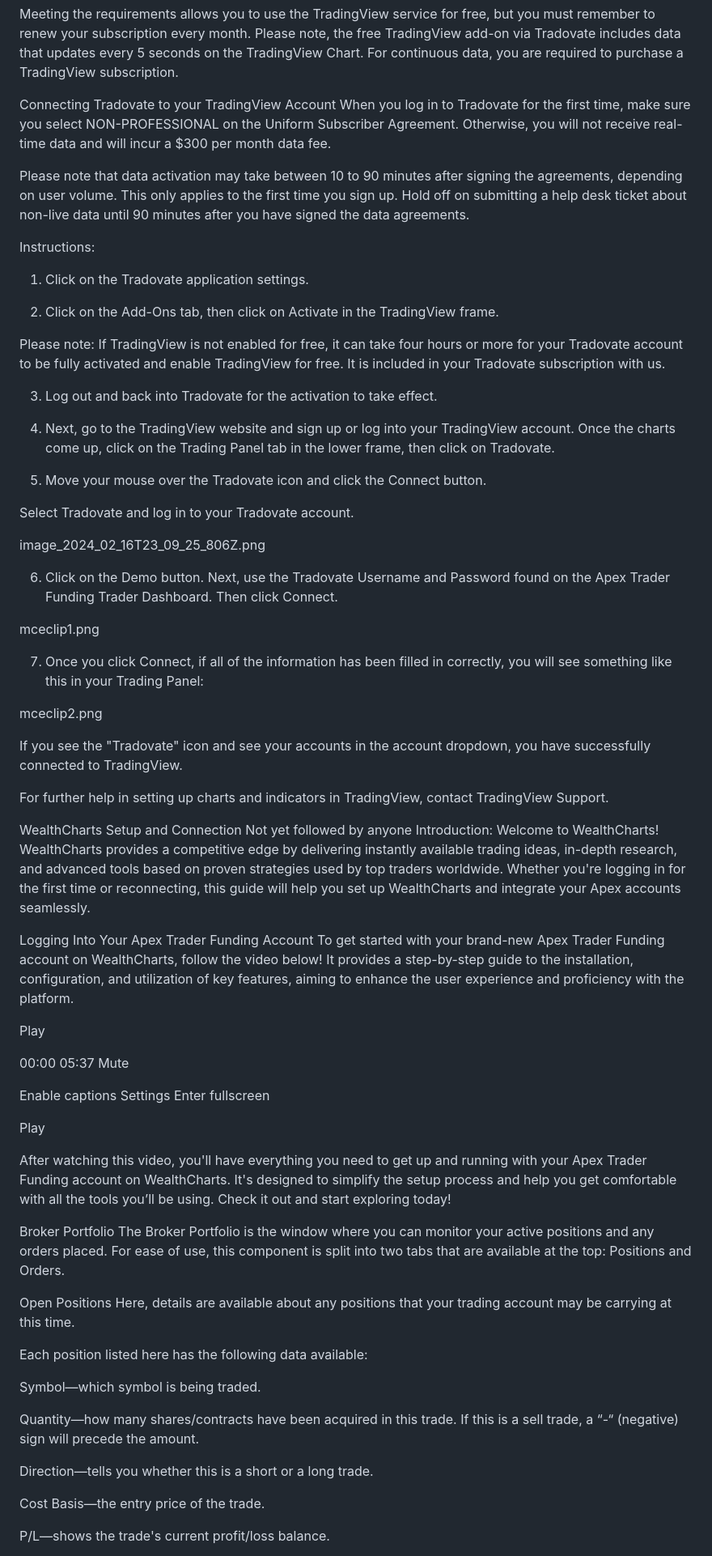
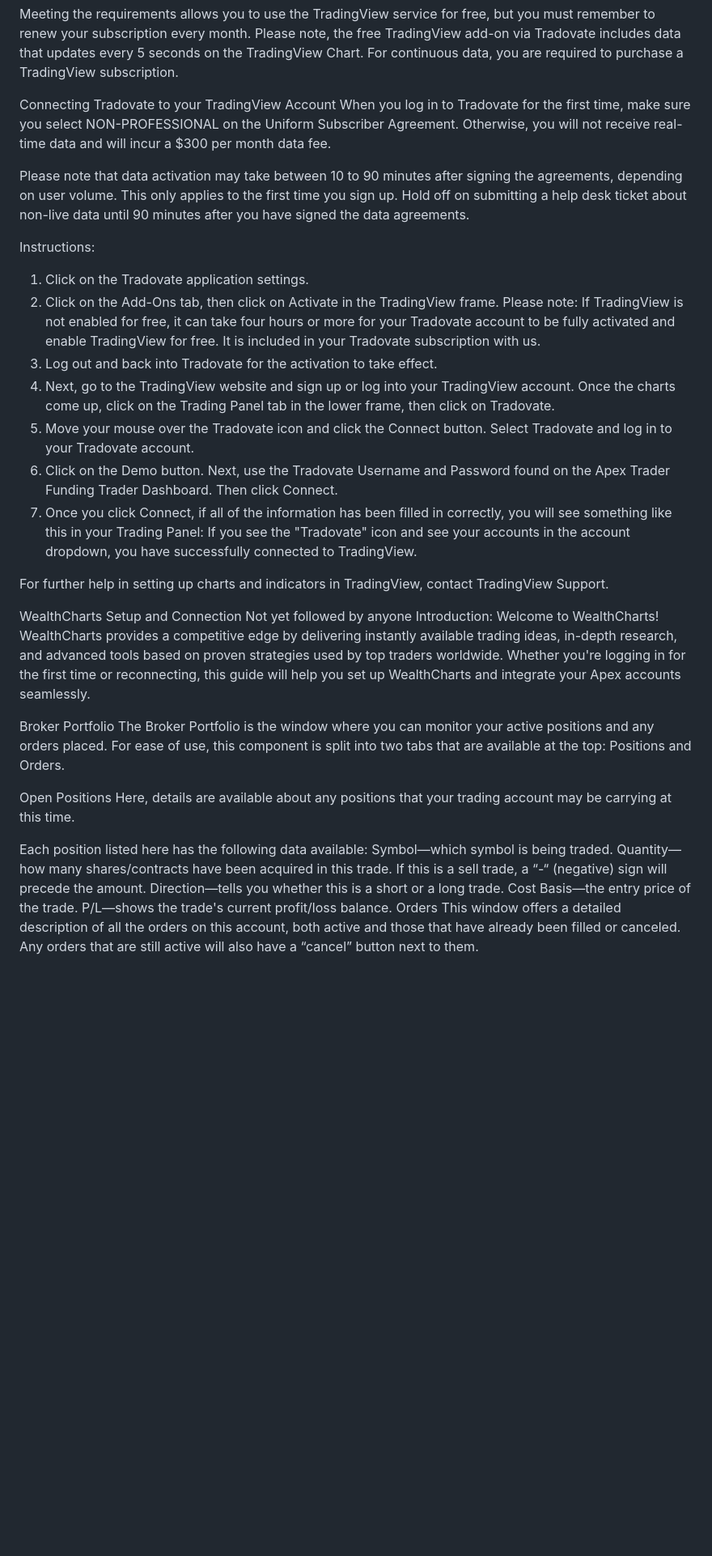
Before and after one commit to Zero-FA/faq-simulator, a Markdown page: faqs/platform-setup.md, the part around one of its changes. Shown at 81% size. Rendered like a GitHub page; blank space fills up the shorter version.

```diff
--- a/faqs/platform-setup.md
+++ b/faqs/platform-setup.md
@@ -292,8 +151,6 @@ Or your Add-on section showing the following:
 
 Meeting the requirements allows you to use the TradingView service for free, but you must remember to renew your subscription every month. Please note, the free TradingView add-on via Tradovate includes data that updates every 5 seconds on the TradingView Chart. For continuous data, you are required to purchase a TradingView subscription.
 
-
-
 Connecting Tradovate to your TradingView Account
 When you log in to Tradovate for the first time, make sure you select NON-PROFESSIONAL on the Uniform Subscriber Agreement. Otherwise, you will not receive real-time data and will incur a $300 per month data fee.
 
@@ -301,53 +158,14 @@ Please note that data activation may take between 10 to 90 minutes after signing
 
 Instructions:
 1. Click on the Tradovate application settings.
-
-
-
-
-
 2. Click on the Add-Ons tab, then click on Activate in the TradingView frame.
-
 Please note: If TradingView is not enabled for free, it can take four hours or more for your Tradovate account to be fully activated and enable TradingView for free. It is included in your Tradovate subscription with us.
-
-
-
-
-
 3. Log out and back into Tradovate for the activation to take effect.
-
-
-
-
-
 4. Next, go to the TradingView website and sign up or log into your TradingView account. Once the charts come up, click on the Trading Panel tab in the lower frame, then click on Tradovate.
-
-
-
-
-
-
-
-
-
 5. Move your mouse over the Tradovate icon and click the Connect button.
-
 Select Tradovate and log in to your Tradovate account.
-
-image_2024_02_16T23_09_25_806Z.png
-
-
-
 6. Click on the Demo button. Next, use the Tradovate Username and Password found on the Apex Trader Funding Trader Dashboard. Then click Connect.
-
-mceclip1.png
-
-
-
 7. Once you click Connect, if all of the information has been filled in correctly, you will see something like this in your Trading Panel:
-
-mceclip2.png
-
 If you see the "Tradovate" icon and see your accounts in the account dropdown, you have successfully connected to TradingView.
 
 For further help in setting up charts and indicators in TradingView, contact TradingView Support.
@@ -357,40 +175,15 @@ Not yet followed by anyone
 Introduction: Welcome to WealthCharts!
 WealthCharts provides a competitive edge by delivering instantly available trading ideas, in-depth research, and advanced tools based on proven strategies used by top traders worldwide. Whether you're logging in for the first time or reconnecting, this guide will help you set up WealthCharts and integrate your Apex accounts seamlessly.
 
-Logging Into Your Apex Trader Funding Account
-To get started with your brand-new Apex Trader Funding account on WealthCharts, follow the video below! It provides a step-by-step guide to the installation, configuration, and utilization of key features, aiming to enhance the user experience and proficiency with the platform.
-
-Play
-
-
-00:00
-05:37
-Mute
-
-Enable captions
-Settings
-Enter fullscreen
-
-Play
-
-After watching this video, you'll have everything you need to get up and running with your Apex Trader Funding account on WealthCharts. It's designed to simplify the setup process and help you get comfortable with all the tools you’ll be using. Check it out and start exploring today!
-
 Broker Portfolio
 The Broker Portfolio is the window where you can monitor your active positions and any orders placed. For ease of use, this component is split into two tabs that are available at the top: Positions and Orders.
 
 Open Positions
 Here, details are available about any positions that your trading account may be carrying at this time.
 
-
-
 Each position listed here has the following data available:
-
 Symbol—which symbol is being traded.
-
 Quantity—how many shares/contracts have been acquired in this trade. If this is a sell trade, a “-“ (negative) sign will precede the amount.
-
 Direction—tells you whether this is a short or a long trade.
-
 Cost Basis—the entry price of the trade.
-
 P/L—shows the trade's current profit/loss balance.
```
Also changed, not shown: other parts of faqs/platform-setup.md (+2 -152 lines).
